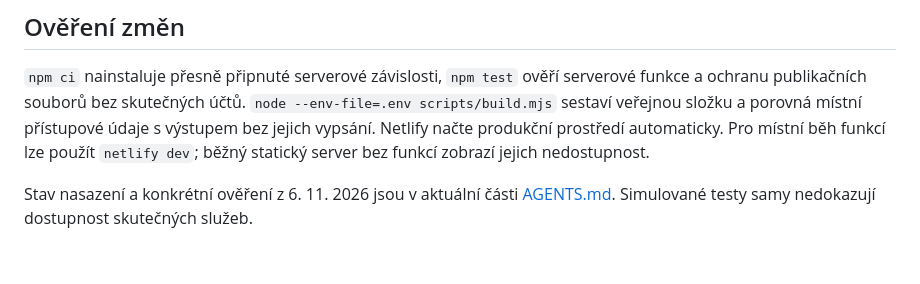
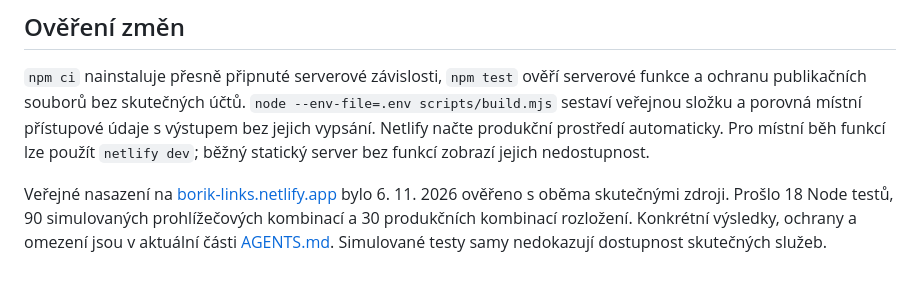
Before and after one commit to nacelnik028/borik-links, a Markdown page: README.md, the part around the change. Rendered like a GitHub page.

```diff
--- a/README.md
+++ b/README.md
@@ -123,4 +123,4 @@ Spotify přístup odvolej v [připojených aplikacích](https://www.spotify.com/
 
 `npm ci` nainstaluje přesně připnuté serverové závislosti, `npm test` ověří serverové funkce a ochranu publikačních souborů bez skutečných účtů. `node --env-file=.env scripts/build.mjs` sestaví veřejnou složku a porovná místní přístupové údaje s výstupem bez jejich vypsání. Netlify načte produkční prostředí automaticky. Pro místní běh funkcí lze použít `netlify dev`; běžný statický server bez funkcí zobrazí jejich nedostupnost.
 
-Stav nasazení a konkrétní ověření z 6. 11. 2026 jsou v aktuální části [AGENTS.md](AGENTS.md). Simulované testy samy nedokazují dostupnost skutečných služeb.
+Veřejné nasazení na [borik-links.netlify.app](https://borik-links.netlify.app/) bylo 6. 11. 2026 ověřeno s oběma skutečnými zdroji. Prošlo 18 Node testů, 90 simulovaných prohlížečových kombinací a 30 produkčních kombinací rozložení. Konkrétní výsledky, ochrany a omezení jsou v aktuální části [AGENTS.md](AGENTS.md). Simulované testy samy nedokazují dostupnost skutečných služeb.
```
Also changed, not shown: AGENTS.md (+9 -3 lines).
